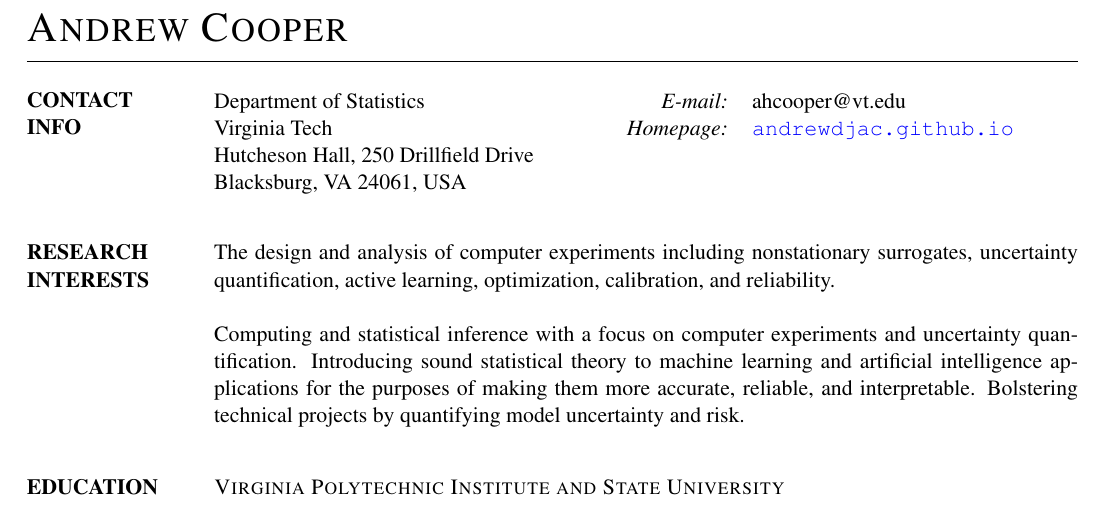
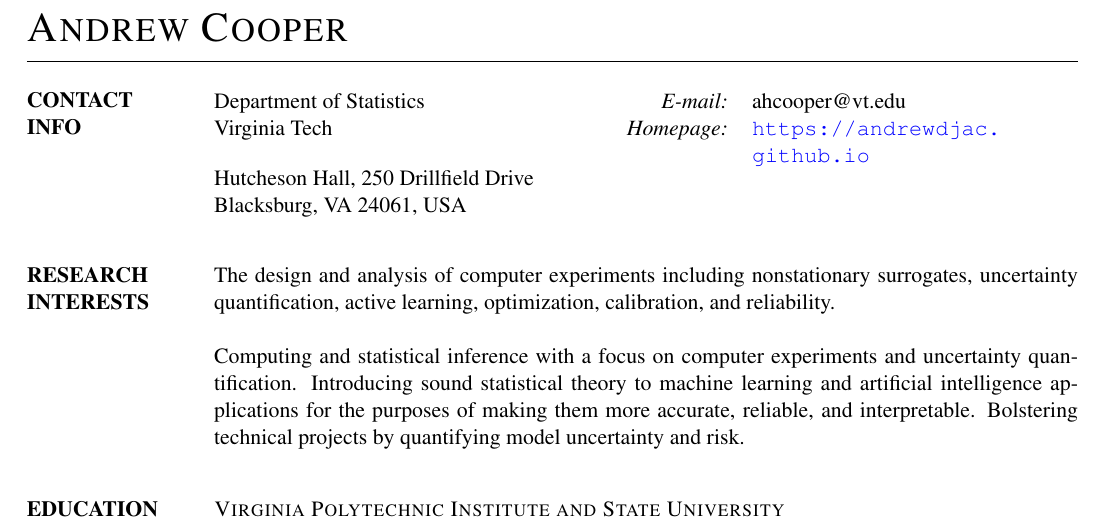
Before and after one commit to andrewdjac/andrewdjac.github.io, a LaTeX CV (pdfs/cv.tex): part of page 1 of 2, cut so that both start at the same text. Compiled offline with pdfLaTeX.

Commit message:
added https

```diff
--- a/pdfs/cv.tex
+++ b/pdfs/cv.tex
@@ -26,7 +26,7 @@
 \vspace{.05in}
 \begin{tabular}{@{}p{2.7in}rp{2in}}
 Department of Statistics  & {\it E-mail:} & ahcooper@vt.edu \\
-Virginia Tech & {\it Homepage:} & \url{andrewdjac.github.io} \\
+Virginia Tech & {\it Homepage:} & \url{https://andrewdjac.github.io} \\
 Hutcheson Hall, 250 Drillfield Drive \\
 Blacksburg, VA 24061, USA
 \end{tabular}
```
